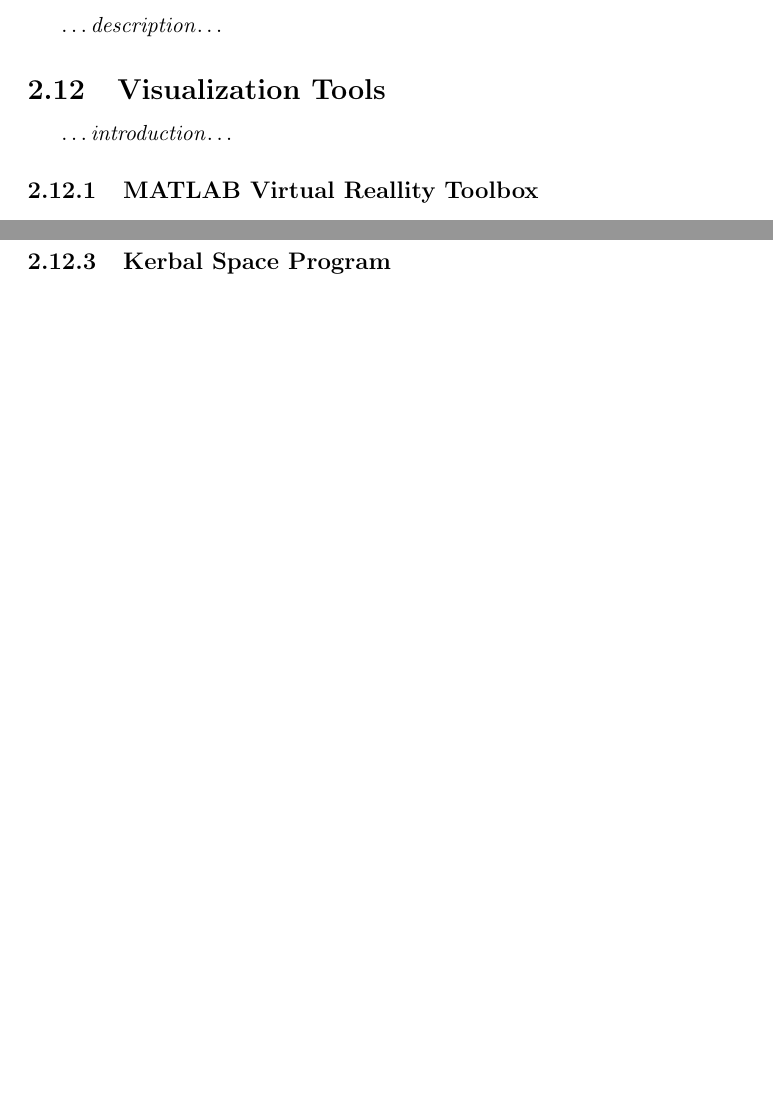
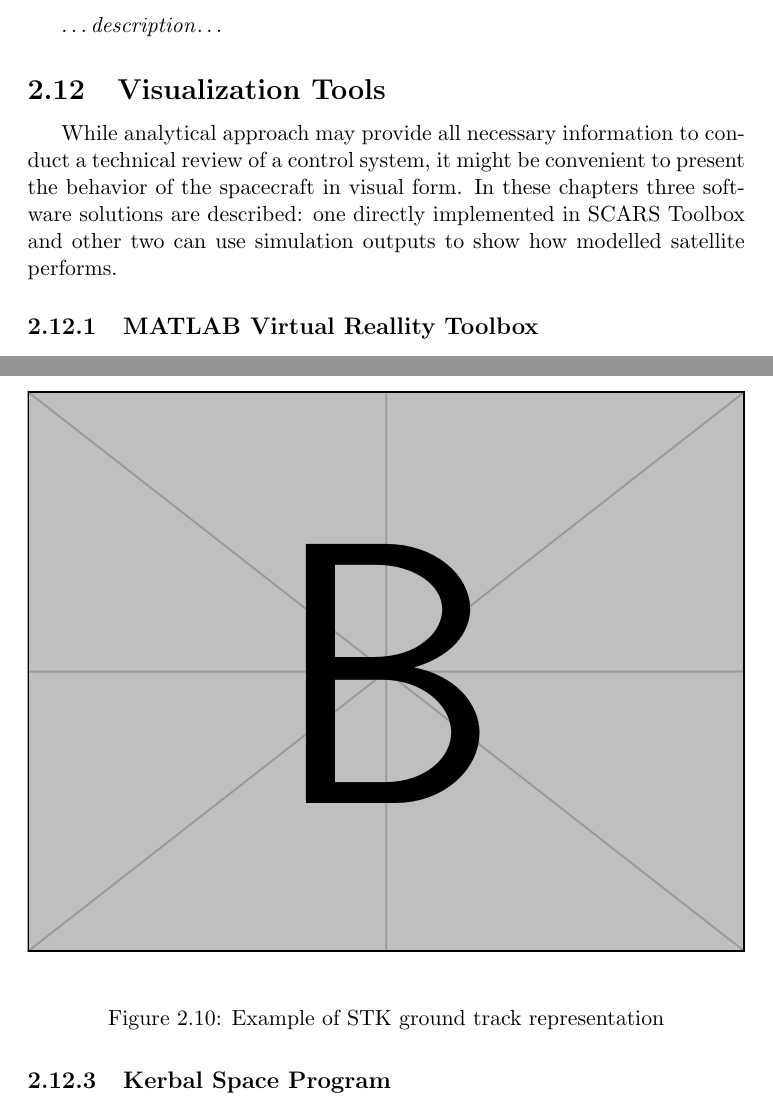
Before and after one commit to asmialek/master_thesis, a LaTeX thesis (latex/thesis_main.tex, which reads latex/chapters/2-toolbox/2-6-visualization.tex): two parts of pages 34 and 36 of 45 before the commit and two parts of pages 34 and 37 of 46 after it, joined at a grey line, cut so that both start at the same text, the shorter picture padded with empty space. Compiled offline with pdfLaTeX.

Commit message:
Smallest update ever

```diff
--- a/latex/chapters/2-toolbox/2-6-visualization.tex
+++ b/latex/chapters/2-toolbox/2-6-visualization.tex
@@ -1,5 +1,5 @@
 \subsection{Visualization Tools}\label{sec:visualization}
-    \dots\textit{introduction}\dots
+    While analytical approach may provide all necessary information to conduct a technical review of a control system, it might be convenient to present the behavior of the spacecraft in visual form. In these chapters three software solutions are described: one directly implemented in \ac{scars} Toolbox and other two can use simulation outputs to show how modelled satellite performs.
 
     \subsubsection{MATLAB Virtual Reallity Toolbox}
         Virtual Reality Toolbox is an extension for MATLAB which allows creating and interacting with 3D virtual reality models of dynamic systems. In its core it uses \ac{vrml}, a language created in the early days of \ac{www} to display 3D objects and animations. This toolbox provides a way for implementing the \ac{vrml} models inside MATLAB script or Simulink simulation, and allows for control of driving display or animation with MATLAB variables and Simulink signals. Moreover, the toolbox is integrated with \ac{vrml} viewer and \ac{vrml} editor, allowing for building and displaying models directly from MATLAB environment.
@@ -49,3 +48,11 @@
+            \label{fig:stk-3d}
+        \end{figure}
+
+        \begin{figure}[H]
+            \centering
+            \includegraphics[width=1\textwidth, height=280px]{example-image-b}
+            \caption{Example of STK ground track representation}
+            \label{fig:stk-ground}
         \end{figure}
 
 
```
Also changed, not shown: latex/chapters/2-toolbox/2-2-orbit.tex (+6 -0 lines), latex/chapters/2-toolbox/2-6-visualization.tex (3 more changed lines).
